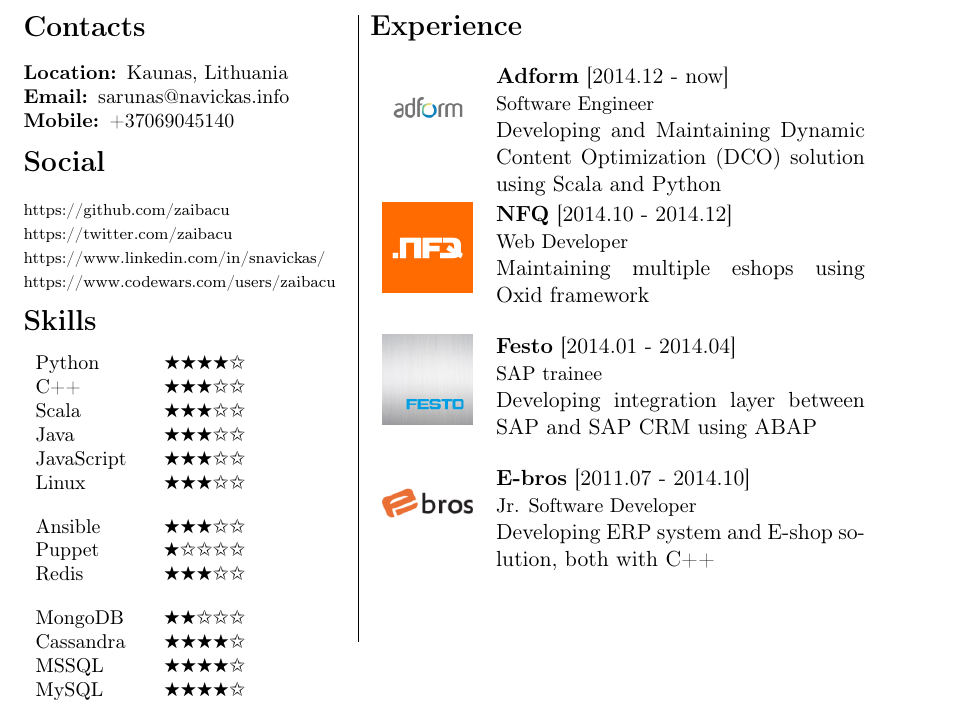
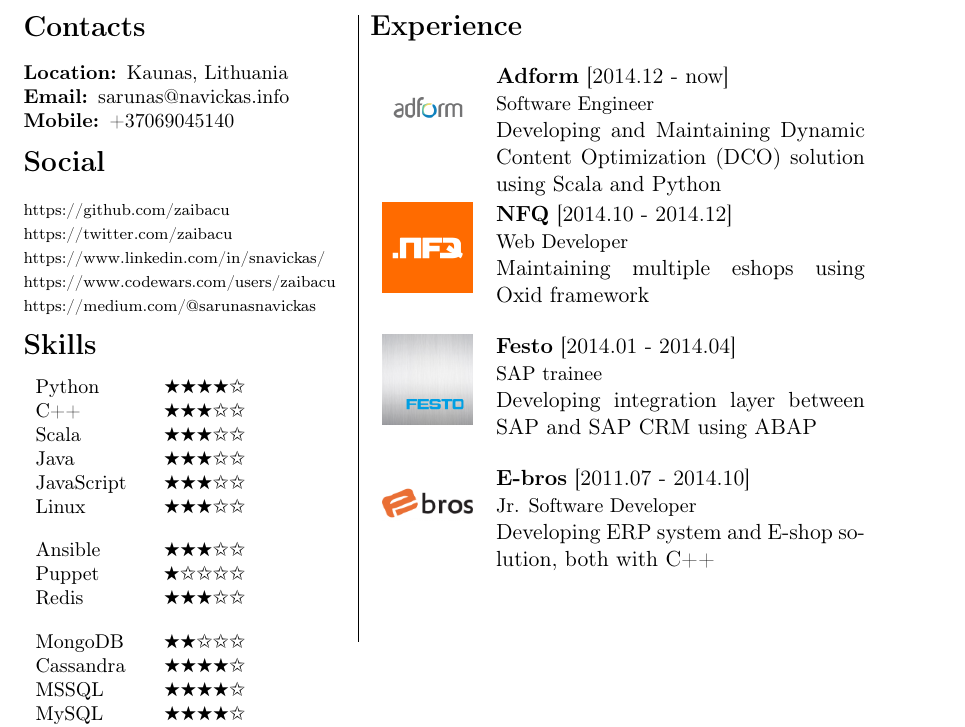
Before and after one commit to zaibacu/cv, a LaTeX document (main.tex, which reads sections/social.tex, variables.tex): part of page 1 of 3, cut so that both start at the same text. Compiled offline with pdfLaTeX.

Commit message:
Include medium link

```diff
--- a/sections/social.tex
+++ b/sections/social.tex
@@ -3,3 +3,4 @@
 \noindent {\scriptsize \twitter  }\\
 \noindent {\scriptsize \linkedin  }\\
 \noindent {\scriptsize \codewars }\\
+\noindent {\scriptsize \medium }\\
--- a/variables.tex
+++ b/variables.tex
@@ -11,3 +11,4 @@
 \def \homepage {http://griaustinis.lt}
 \def \linkedin {https://www.linkedin.com/in/snavickas/}
 \def \codewars {https://www.codewars.com/users/zaibacu}
+\def \medium {https://medium.com/@sarunasnavickas}
```
